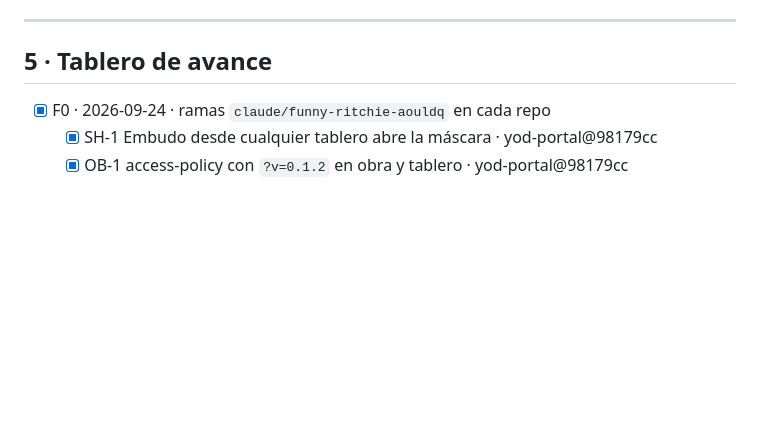
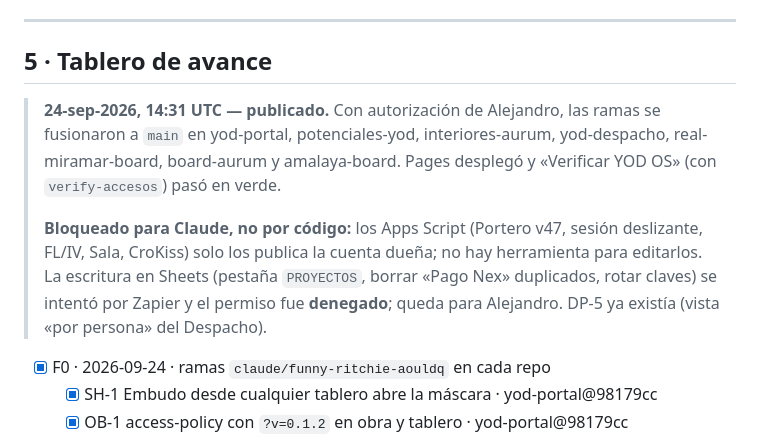
Before and after one commit to yodesarrollomx/yodesarrollomx.github.io, a Markdown page: docs/PLAN-MEJORAS-YOD-OS.md, the part around the change. Drawn GitHub-style; blank space fills up the shorter version.

Commit message:
Plan: F0-F2 publicados en main; lo que queda bloqueado y por qué
Co-Authored-By: Claude Opus 5.5 <noreply@anthropic.com>
Claude-Session: https://claude.ai/code/session_01YN8wL2aapxX4rKqzmHSCGu

```diff
--- a/docs/PLAN-MEJORAS-YOD-OS.md
+++ b/docs/PLAN-MEJORAS-YOD-OS.md
@@ -246,6 +246,15 @@ Formato: **ID · Qué · Por qué · Listo cuando**.
 
 ## 5 · Tablero de avance
 
+> **24-sep-2026, 14:31 UTC — publicado.** Con autorización de Alejandro, las ramas se fusionaron a
+> `main` en yod-portal, potenciales-yod, interiores-aurum, yod-despacho, real-miramar-board,
+> board-aurum y amalaya-board. Pages desplegó y «Verificar YOD OS» (con `verify-accesos`) pasó en verde.
+>
+> **Bloqueado para Claude, no por código:** los Apps Script (Portero v47, sesión deslizante, FL/IV,
+> Sala, CroKiss) solo los publica la cuenta dueña; no hay herramienta para editarlos. La escritura
+> en Sheets (pestaña `PROYECTOS`, borrar «Pago Nex» duplicados, rotar claves) se intentó por Zapier
+> y el permiso fue **denegado**; queda para Alejandro. DP-5 ya existía (vista «por persona» del Despacho).
+
 - [x] F0 · 2026-09-24 · ramas `claude/funny-ritchie-aouldq` en cada repo
   - [x] SH-1 Embudo desde cualquier tablero abre la máscara · yod-portal@98179cc
   - [x] OB-1 access-policy con `?v=0.1.2` en obra y tablero · yod-portal@98179cc
```
